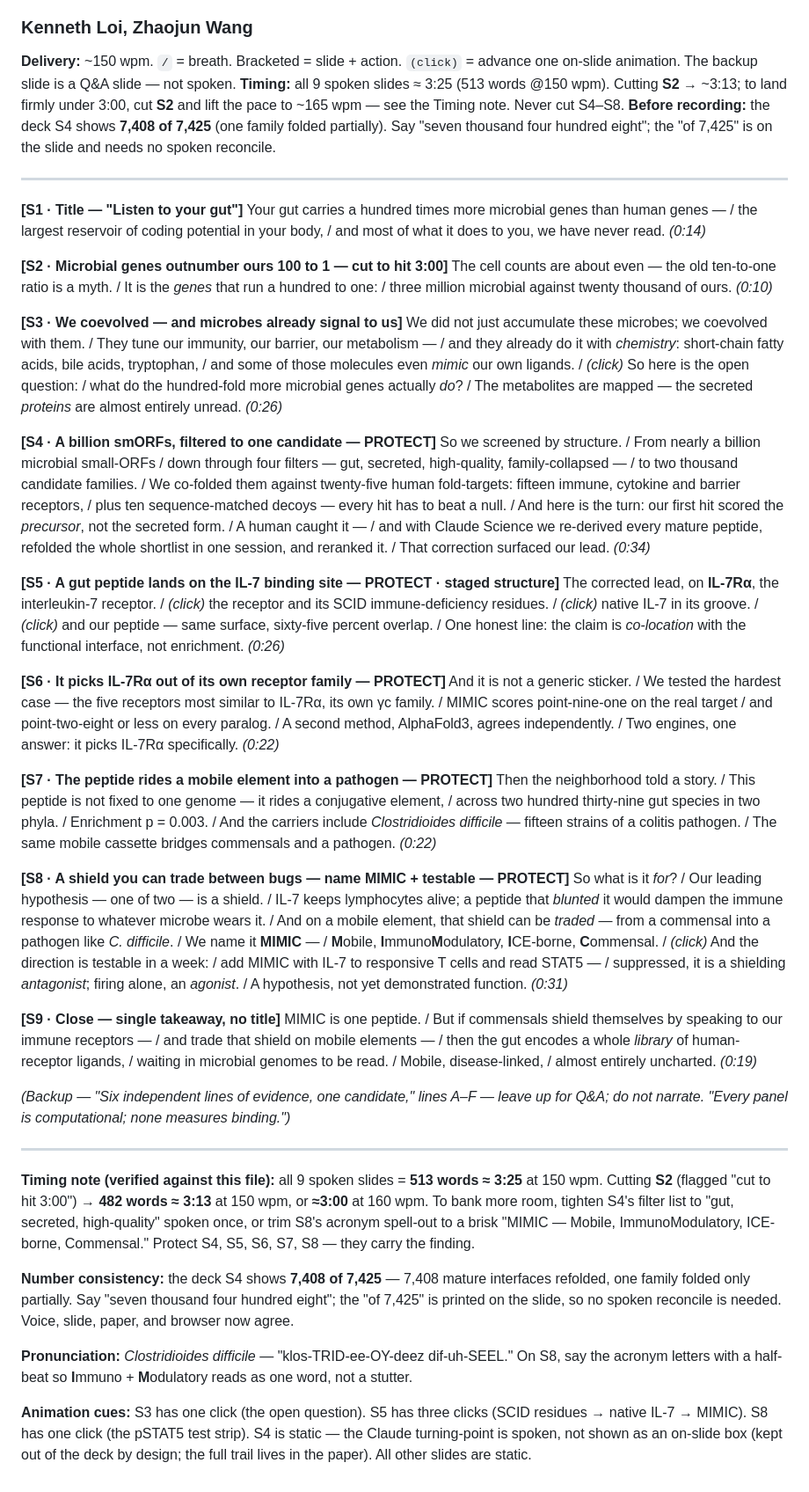
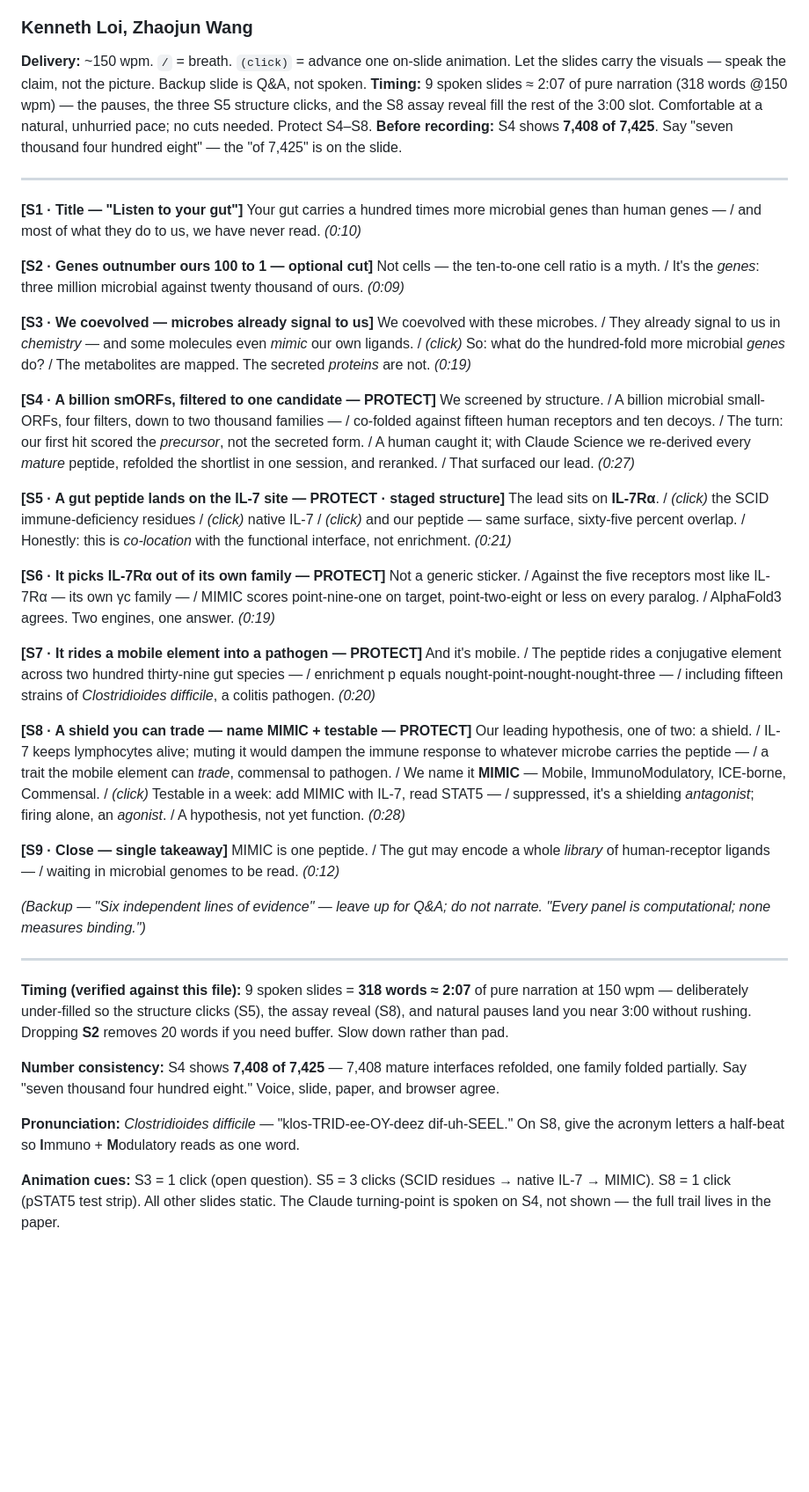
Before and after one commit to kenloi/mimic-gut-secretome, a Markdown page: mimic_script_EN.md, the part around the change. Shown at 88% size. GitHub-like rendering; blank space fills up the shorter version.

Commit message:
Script: compress narration, let slides do the heavy lifting. Cut connective filler ('so we screened', 'then the neighborhood told a story', 'so what is it for'); keep every load-bearing number (7,408; 0.91 vs 0.28; 239 species; p=0.003; 15 C.diff; 65% overlap) and every hedge (co-location not enrichment; leading hypothesis of two; hypothesis not function). Re-measured: 318 words ~2:07 narration, pauses+clicks fill the 3:00 slot

```diff
--- a/mimic_script_EN.md
+++ b/mimic_script_EN.md
@@ -2,80 +2,46 @@
 ### For the current 9-slide `deck.html` (9 numbered + 1 backup) · Research Track, Built with Claude: Life Sciences
 ### Kenneth Loi, Zhaojun Wang
 
-**Delivery:** ~150 wpm. `/` = breath. Bracketed = slide + action. `(click)` = advance one on-slide animation. The backup slide is a Q&A slide — not spoken.
-**Timing:** all 9 spoken slides ≈ 3:25 (513 words @150 wpm). Cutting **S2** → ~3:13; to land firmly under 3:00, cut **S2** and lift the pace to ~165 wpm — see the Timing note. Never cut S4–S8.
-**Before recording:** the deck S4 shows **7,408 of 7,425** (one family folded partially). Say "seven thousand four hundred eight"; the "of 7,425" is on the slide and needs no spoken reconcile.
+**Delivery:** ~150 wpm. `/` = breath. `(click)` = advance one on-slide animation. Let the slides carry the visuals — speak the claim, not the picture. Backup slide is Q&A, not spoken.
+**Timing:** 9 spoken slides ≈ 2:07 of pure narration (318 words @150 wpm) — the pauses, the three S5 structure clicks, and the S8 assay reveal fill the rest of the 3:00 slot. Comfortable at a natural, unhurried pace; no cuts needed. Protect S4–S8.
+**Before recording:** S4 shows **7,408 of 7,425**. Say "seven thousand four hundred eight" — the "of 7,425" is on the slide.
 
 ---
 
 **[S1 · Title — "Listen to your gut"]**
-Your gut carries a hundred times more microbial genes than human genes — / the largest reservoir of coding potential
-in your body, / and most of what it does to you, we have never read. *(0:14)*
+Your gut carries a hundred times more microbial genes than human genes — / and most of what they do to us, we have never read. *(0:10)*
 
-**[S2 · Microbial genes outnumber ours 100 to 1 — cut to hit 3:00]**
-The cell counts are about even — the old ten-to-one ratio is a myth. / It is the *genes* that run a hundred to one: /
-three million microbial against twenty thousand of ours. *(0:10)*
+**[S2 · Genes outnumber ours 100 to 1 — optional cut]**
+Not cells — the ten-to-one cell ratio is a myth. / It's the *genes*: three million microbial against twenty thousand of ours. *(0:09)*
 
-**[S3 · We coevolved — and microbes already signal to us]**
-We did not just accumulate these microbes; we coevolved with them. / They tune our immunity, our barrier, our
-metabolism — / and they already do it with *chemistry*: short-chain fatty acids, bile acids, tryptophan, / and some of
-those molecules even *mimic* our own ligands. / *(click)* So here is the open question: / what do the hundred-fold more
-microbial genes actually *do*? / The metabolites are mapped — the secreted *proteins* are almost entirely unread. *(0:26)*
+**[S3 · We coevolved — microbes already signal to us]**
+We coevolved with these microbes. / They already signal to us in *chemistry* — and some molecules even *mimic* our own ligands. / *(click)* So: what do the hundred-fold more microbial *genes* do? / The metabolites are mapped. The secreted *proteins* are not. *(0:19)*
 
 **[S4 · A billion smORFs, filtered to one candidate — PROTECT]**
-So we screened by structure. / From nearly a billion microbial small-ORFs / down through four filters — gut, secreted,
-high-quality, family-collapsed — / to two thousand candidate families. / We co-folded them against twenty-five human
-fold-targets: fifteen immune, cytokine and barrier receptors, / plus ten sequence-matched decoys — every hit has to beat
-a null. / And here is the turn: our first hit scored the *precursor*, not the secreted form. / A human caught
-it — / and with Claude Science we re-derived every mature peptide, refolded the whole shortlist in one session, and
-reranked it. / That correction surfaced our lead. *(0:34)*
+We screened by structure. / A billion microbial small-ORFs, four filters, down to two thousand families — / co-folded against fifteen human receptors and ten decoys. / The turn: our first hit scored the *precursor*, not the secreted form. / A human caught it; with Claude Science we re-derived every *mature* peptide, refolded the shortlist in one session, and reranked. / That surfaced our lead. *(0:27)*
 
-**[S5 · A gut peptide lands on the IL-7 binding site — PROTECT · staged structure]**
-The corrected lead, on **IL-7Rα**, the interleukin-7 receptor. / *(click)* the receptor and its SCID
-immune-deficiency residues. / *(click)* native IL-7 in its groove. / *(click)* and our peptide — same surface,
-sixty-five percent overlap. / One honest line: the claim is *co-location* with the functional interface, not
-enrichment. *(0:26)*
+**[S5 · A gut peptide lands on the IL-7 site — PROTECT · staged structure]**
+The lead sits on **IL-7Rα**. / *(click)* the SCID immune-deficiency residues / *(click)* native IL-7 / *(click)* and our peptide — same surface, sixty-five percent overlap. / Honestly: this is *co-location* with the functional interface, not enrichment. *(0:21)*
 
-**[S6 · It picks IL-7Rα out of its own receptor family — PROTECT]**
-And it is not a generic sticker. / We tested the hardest case — the five receptors most similar to IL-7Rα, its own
-γc family. / MIMIC scores point-nine-one on the real target / and point-two-eight or less on every paralog. / A second
-method, AlphaFold3, agrees independently. / Two engines, one answer: it picks IL-7Rα specifically. *(0:22)*
+**[S6 · It picks IL-7Rα out of its own family — PROTECT]**
+Not a generic sticker. / Against the five receptors most like IL-7Rα — its own γc family — / MIMIC scores point-nine-one on target, point-two-eight or less on every paralog. / AlphaFold3 agrees. Two engines, one answer. *(0:19)*
 
-**[S7 · The peptide rides a mobile element into a pathogen — PROTECT]**
-Then the neighborhood told a story. / This peptide is not fixed to one genome — it rides a conjugative element, /
-across two hundred thirty-nine gut species in two phyla. / Enrichment p = 0.003. / And the carriers include
-*Clostridioides difficile* — fifteen strains of a colitis pathogen. / The same mobile cassette bridges commensals and a
-pathogen. *(0:22)*
+**[S7 · It rides a mobile element into a pathogen — PROTECT]**
+And it's mobile. / The peptide rides a conjugative element across two hundred thirty-nine gut species — / enrichment p equals nought-point-nought-nought-three — / including fifteen strains of *Clostridioides difficile*, a colitis pathogen. *(0:20)*
 
-**[S8 · A shield you can trade between bugs — name MIMIC + testable — PROTECT]**
-So what is it *for*? / Our leading hypothesis — one of two — is a shield. / IL-7 keeps lymphocytes alive; a peptide that
-*blunted* it would dampen the immune response to whatever microbe wears it. / And on a mobile element, that shield can
-be *traded* — from a commensal into a pathogen like *C. difficile*. / We name it **MIMIC** — / **M**obile,
-**I**mmuno**M**odulatory, **I**CE-borne, **C**ommensal. / *(click)* And the direction is testable in a week: / add MIMIC
-with IL-7 to responsive T cells and read STAT5 — / suppressed, it is a shielding *antagonist*; firing alone, an
-*agonist*. / A hypothesis, not yet demonstrated function. *(0:31)*
+**[S8 · A shield you can trade — name MIMIC + testable — PROTECT]**
+Our leading hypothesis, one of two: a shield. / IL-7 keeps lymphocytes alive; muting it would dampen the immune response to whatever microbe carries the peptide — / a trait the mobile element can *trade*, commensal to pathogen. / We name it **MIMIC** — Mobile, ImmunoModulatory, ICE-borne, Commensal. / *(click)* Testable in a week: add MIMIC with IL-7, read STAT5 — / suppressed, it's a shielding *antagonist*; firing alone, an *agonist*. / A hypothesis, not yet function. *(0:28)*
 
-**[S9 · Close — single takeaway, no title]**
-MIMIC is one peptide. / But if commensals shield themselves by speaking to our immune receptors — / and trade that
-shield on mobile elements — / then the gut encodes a whole *library* of human-receptor ligands, / waiting in microbial
-genomes to be read. / Mobile, disease-linked, / almost entirely uncharted. *(0:19)*
+**[S9 · Close — single takeaway]**
+MIMIC is one peptide. / The gut may encode a whole *library* of human-receptor ligands — / waiting in microbial genomes to be read. *(0:12)*
 
-*(Backup — "Six independent lines of evidence, one candidate," lines A–F — leave up for Q&A; do not narrate. "Every
-panel is computational; none measures binding.")*
+*(Backup — "Six independent lines of evidence" — leave up for Q&A; do not narrate. "Every panel is computational; none measures binding.")*
 
 ---
-**Timing note (verified against this file):** all 9 spoken slides = **513 words ≈ 3:25** at 150 wpm. Cutting **S2**
-(flagged "cut to hit 3:00") → **482 words ≈ 3:13** at 150 wpm, or **≈3:00** at 160 wpm. To bank more room,
-tighten S4's filter list to "gut, secreted, high-quality" spoken once, or trim S8's acronym spell-out to a brisk
-"MIMIC — Mobile, ImmunoModulatory, ICE-borne, Commensal." Protect S4, S5, S6, S7, S8 — they carry the finding.
+**Timing (verified against this file):** 9 spoken slides = **318 words ≈ 2:07** of pure narration at 150 wpm — deliberately under-filled so the structure clicks (S5), the assay reveal (S8), and natural pauses land you near 3:00 without rushing. Dropping **S2** removes 20 words if you need buffer. Slow down rather than pad.
 
-**Number consistency:** the deck S4 shows **7,408 of 7,425** — 7,408 mature interfaces refolded, one family folded only
-partially. Say "seven thousand four hundred eight"; the "of 7,425" is printed on the slide, so no spoken reconcile is
-needed. Voice, slide, paper, and browser now agree.
+**Number consistency:** S4 shows **7,408 of 7,425** — 7,408 mature interfaces refolded, one family folded partially. Say "seven thousand four hundred eight." Voice, slide, paper, and browser agree.
 
-**Pronunciation:** *Clostridioides difficile* — "klos-TRID-ee-OY-deez dif-uh-SEEL." On S8, say the acronym letters with
-a half-beat so **I**mmuno + **M**odulatory reads as one word, not a stutter.
+**Pronunciation:** *Clostridioides difficile* — "klos-TRID-ee-OY-deez dif-uh-SEEL." On S8, give the acronym letters a half-beat so **I**mmuno + **M**odulatory reads as one word.
 
-**Animation cues:** S3 has one click (the open question). S5 has three clicks (SCID residues → native IL-7 → MIMIC).
-S8 has one click (the pSTAT5 test strip). S4 is static — the Claude turning-point is spoken, not shown as an on-slide
-box (kept out of the deck by design; the full trail lives in the paper). All other slides are static.
+**Animation cues:** S3 = 1 click (open question). S5 = 3 clicks (SCID residues → native IL-7 → MIMIC). S8 = 1 click (pSTAT5 test strip). All other slides static. The Claude turning-point is spoken on S4, not shown — the full trail lives in the paper.
```
